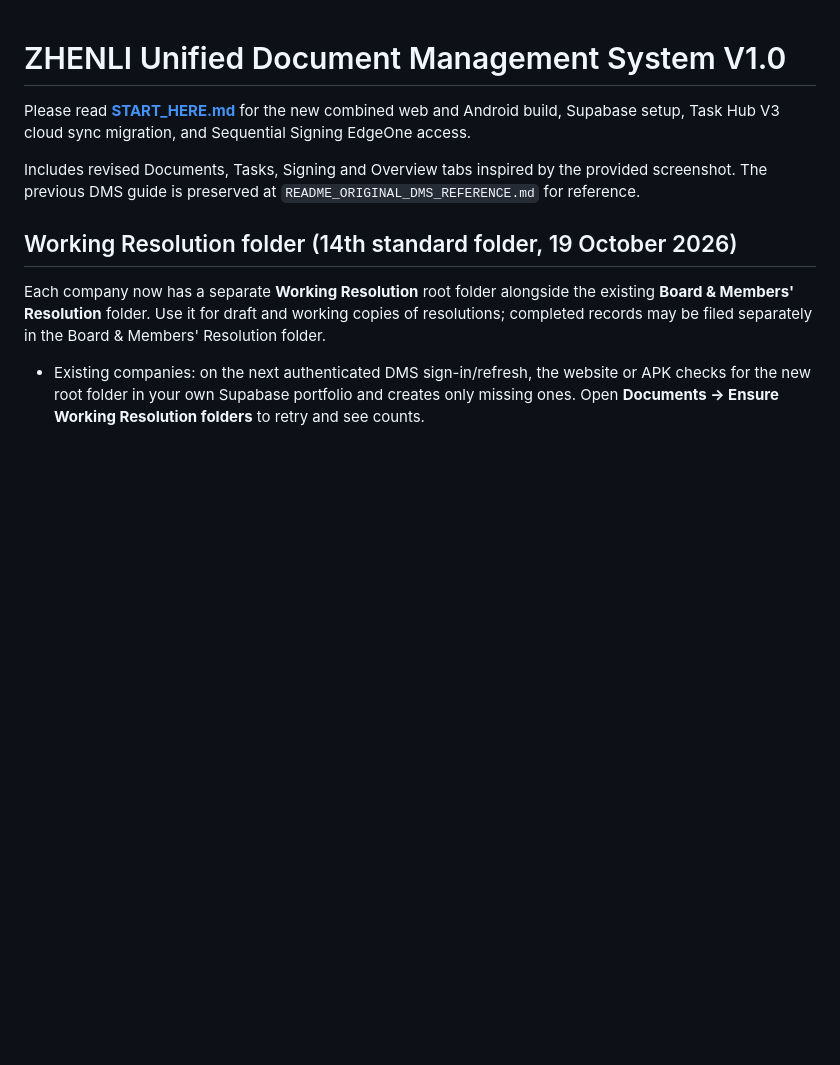
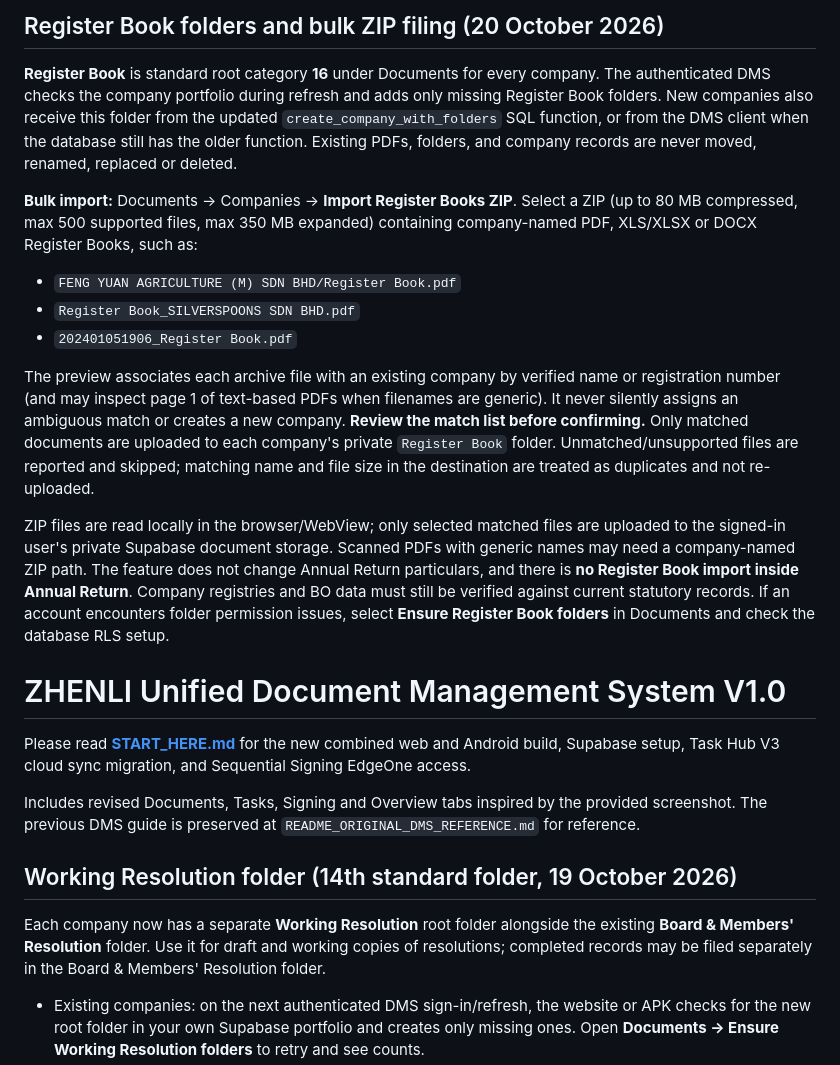
Before and after one commit to zenithloh1016/zhenli-unified-dms, a Markdown page: README.md, the part around the change. Rendered like a GitHub page; blank space fills up the shorter version.

Commit message:
Document Register Book ZIP workflow, folder auto-creation, privacy, unmatched handling

```diff
--- a/README.md
+++ b/README.md
@@ -1,3 +1,36 @@
+## Register Book folders and bulk ZIP filing (20 October 2026)
+
+**Register Book** is standard root category **16** under Documents for every company.
+The authenticated DMS checks the company portfolio during refresh and adds only
+missing Register Book folders. New companies also receive this folder from the
+updated `create_company_with_folders` SQL function, or from the DMS client when
+the database still has the older function. Existing PDFs, folders, and company
+records are never moved, renamed, replaced or deleted.
+
+**Bulk import:** Documents → Companies → **Import Register Books ZIP**.
+Select a ZIP (up to 80 MB compressed, max 500 supported files, max 350 MB expanded)
+containing company-named PDF, XLS/XLSX or DOCX Register Books, such as:
+- `FENG YUAN AGRICULTURE (M) SDN BHD/Register Book.pdf`
+- `Register Book_SILVERSPOONS SDN BHD.pdf`
+- `202401051906_Register Book.pdf`
+
+The preview associates each archive file with an existing company by verified
+name or registration number (and may inspect page 1 of text-based PDFs when
+filenames are generic). It never silently assigns an ambiguous match or creates
+a new company. **Review the match list before confirming.** Only matched
+documents are uploaded to each company's private `Register Book` folder.
+Unmatched/unsupported files are reported and skipped; matching name and file
+size in the destination are treated as duplicates and not re-uploaded.
+
+ZIP files are read locally in the browser/WebView; only selected matched files
+are uploaded to the signed-in user's private Supabase document storage.
+Scanned PDFs with generic names may need a company-named ZIP path. The feature
+does not change Annual Return particulars, and there is **no Register Book import
+inside Annual Return**. Company registries and BO data must still be verified
+against current statutory records. If an account encounters folder permission
+issues, select **Ensure Register Book folders** in Documents and check the
+database RLS setup.
+
 # ZHENLI Unified Document Management System V1.0
 
 Please read **[START_HERE.md](START_HERE.md)** for the new combined web and Android build, Supabase setup, Task Hub V3 cloud sync migration, and Sequential Signing EdgeOne access.
```
